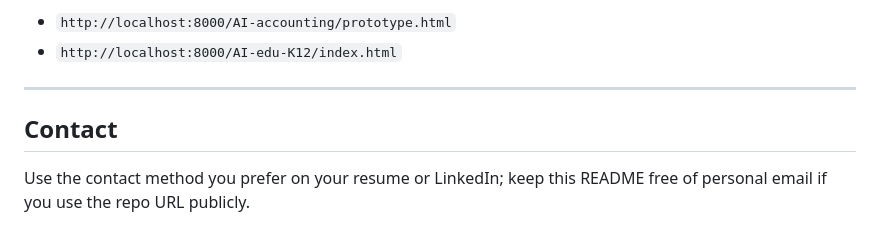
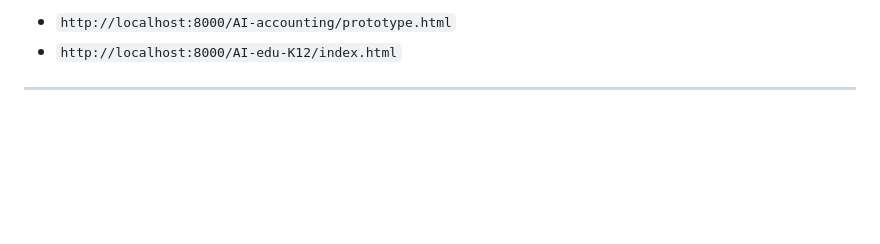
Before and after one commit to Rayliu66/Product_Design_Protfolio, a Markdown page: README.md, the part around the change. Drawn GitHub-style; blank space fills up the shorter version.

```diff
--- a/README.md
+++ b/README.md
@@ -43,7 +43,3 @@ On GitHub, opening an HTML file from the **Code** tab shows **source**, not a ru
 - `http://localhost:8000/AI-edu-K12/index.html`
 
 ---
-
-## Contact
-
-Use the contact method you prefer on your resume or LinkedIn; keep this README free of personal email if you use the repo URL publicly.
```
